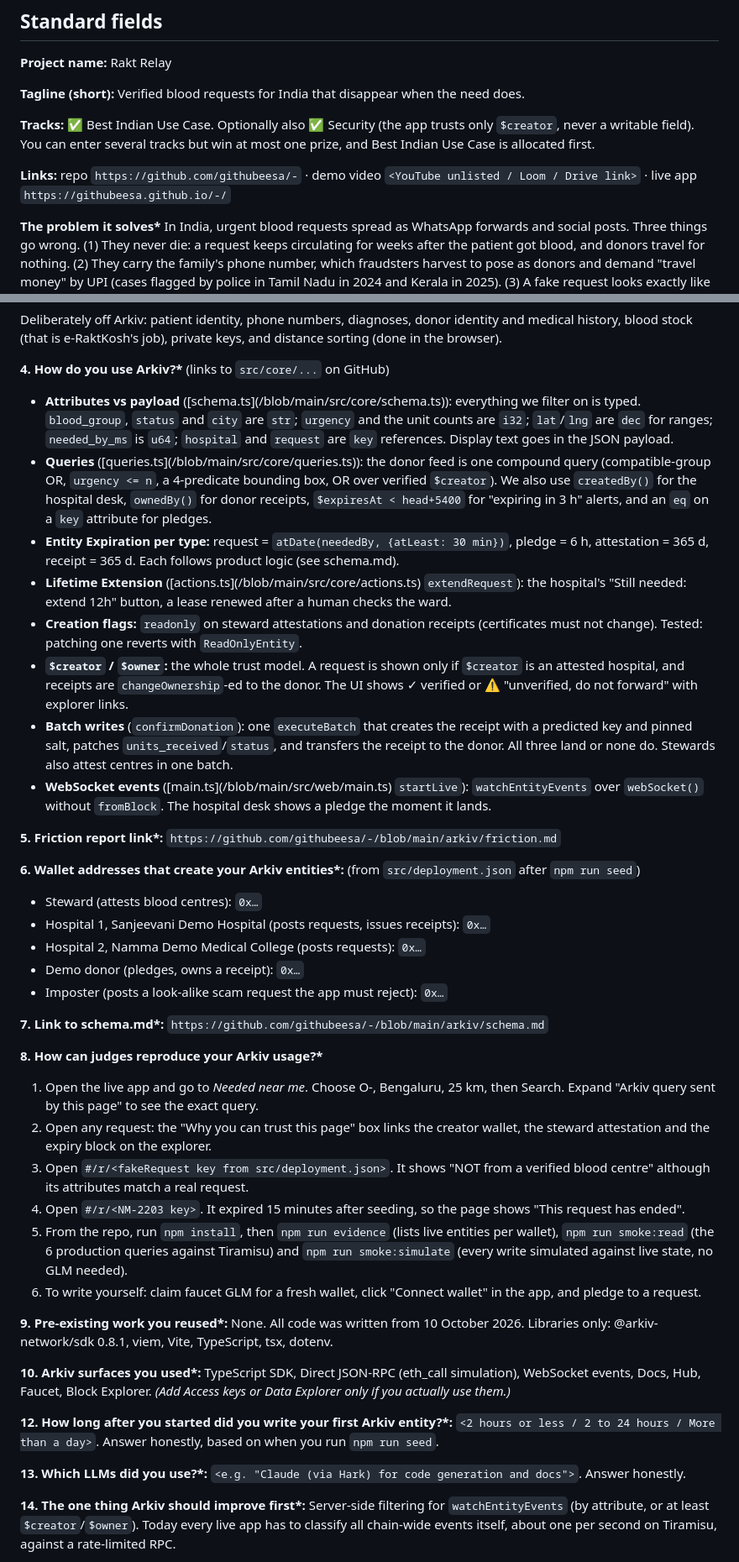
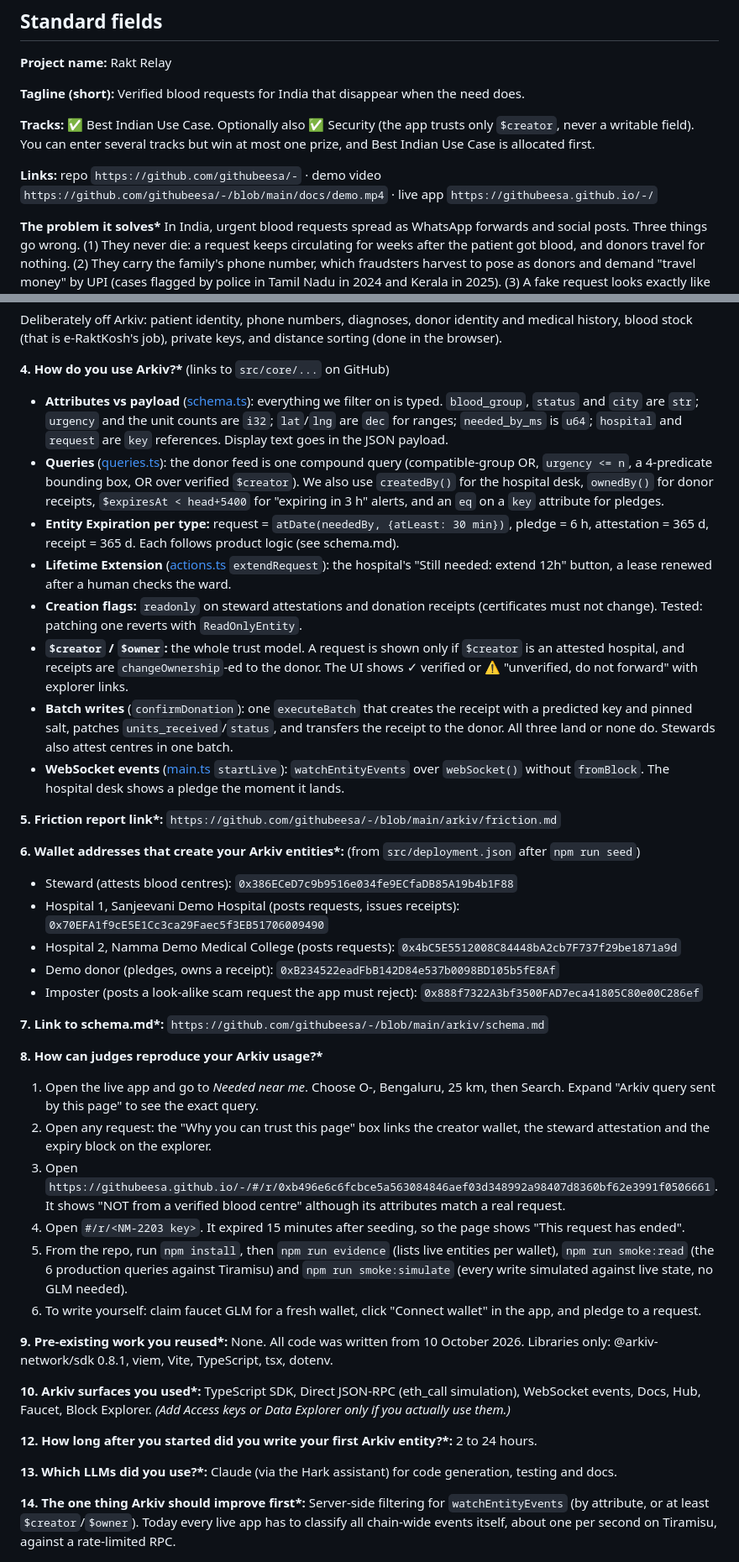
Before and after one commit to githubeesa/-, a Markdown page: docs/submission.md, 2 parts joined by grey strips. Shown at 84% size. Drawn GitHub-style.

Commit message:
Fill submission text

```diff
--- a/docs/submission.md
+++ b/docs/submission.md
@@ -10,7 +10,7 @@ Replace every `<…>` before submitting. Never paste private keys, seed phrases,
 
 **Tracks:** ✅ Best Indian Use Case. Optionally also ✅ Security (the app trusts only `$creator`, never a writable field). You can enter several tracks but win at most one prize, and Best Indian Use Case is allocated first.
 
-**Links:** repo `https://github.com/githubeesa/-` · demo video `<YouTube unlisted / Loom / Drive link>` · live app `https://githubeesa.github.io/-/`
+**Links:** repo `https://github.com/githubeesa/-` · demo video `https://github.com/githubeesa/-/blob/main/docs/demo.mp4` · live app `https://githubeesa.github.io/-/`
 
 **The problem it solves\***
 In India, urgent blood requests spread as WhatsApp forwards and social posts. Three things go wrong. (1) They never die: a request keeps circulating for weeks after the patient got blood, and donors travel for nothing. (2) They carry the family's phone number, which fraudsters harvest to pose as donors and demand "travel money" by UPI (cases flagged by police in Tamil Nadu in 2024 and Kerala in 2025). (3) A fake request looks exactly like a real one.
@@ -51,30 +51,30 @@ On Arkiv, three things hold for every client, including other people's apps:
 Deliberately off Arkiv: patient identity, phone numbers, diagnoses, donor identity and medical history, blood stock (that is e-RaktKosh's job), private keys, and distance sorting (done in the browser).
 
 **4. How do you use Arkiv?\*** (links to `src/core/...` on GitHub)
-- **Attributes vs payload** ([schema.ts](<repo>/blob/main/src/core/schema.ts)): everything we filter on is typed. `blood_group`, `status` and `city` are `str`; `urgency` and the unit counts are `i32`; `lat`/`lng` are `dec` for ranges; `needed_by_ms` is `u64`; `hospital` and `request` are `key` references. Display text goes in the JSON payload.
-- **Queries** ([queries.ts](<repo>/blob/main/src/core/queries.ts)): the donor feed is one compound query (compatible-group OR, `urgency <= n`, a 4-predicate bounding box, OR over verified `$creator`). We also use `createdBy()` for the hospital desk, `ownedBy()` for donor receipts, `$expiresAt < head+5400` for "expiring in 3 h" alerts, and an `eq` on a `key` attribute for pledges.
+- **Attributes vs payload** ([schema.ts](https://github.com/githubeesa/-/blob/main/src/core/schema.ts)): everything we filter on is typed. `blood_group`, `status` and `city` are `str`; `urgency` and the unit counts are `i32`; `lat`/`lng` are `dec` for ranges; `needed_by_ms` is `u64`; `hospital` and `request` are `key` references. Display text goes in the JSON payload.
+- **Queries** ([queries.ts](https://github.com/githubeesa/-/blob/main/src/core/queries.ts)): the donor feed is one compound query (compatible-group OR, `urgency <= n`, a 4-predicate bounding box, OR over verified `$creator`). We also use `createdBy()` for the hospital desk, `ownedBy()` for donor receipts, `$expiresAt < head+5400` for "expiring in 3 h" alerts, and an `eq` on a `key` attribute for pledges.
 - **Entity Expiration per type:** request = `atDate(neededBy, {atLeast: 30 min})`, pledge = 6 h, attestation = 365 d, receipt = 365 d. Each follows product logic (see schema.md).
-- **Lifetime Extension** ([actions.ts](<repo>/blob/main/src/core/actions.ts) `extendRequest`): the hospital's "Still needed: extend 12h" button, a lease renewed after a human checks the ward.
+- **Lifetime Extension** ([actions.ts](https://github.com/githubeesa/-/blob/main/src/core/actions.ts) `extendRequest`): the hospital's "Still needed: extend 12h" button, a lease renewed after a human checks the ward.
 - **Creation flags:** `readonly` on steward attestations and donation receipts (certificates must not change). Tested: patching one reverts with `ReadOnlyEntity`.
 - **`$creator` / `$owner`:** the whole trust model. A request is shown only if `$creator` is an attested hospital, and receipts are `changeOwnership`-ed to the donor. The UI shows ✓ verified or ⚠ "unverified, do not forward" with explorer links.
 - **Batch writes** (`confirmDonation`): one `executeBatch` that creates the receipt with a predicted key and pinned salt, patches `units_received`/`status`, and transfers the receipt to the donor. All three land or none do. Stewards also attest centres in one batch.
-- **WebSocket events** ([main.ts](<repo>/blob/main/src/web/main.ts) `startLive`): `watchEntityEvents` over `webSocket()` without `fromBlock`. The hospital desk shows a pledge the moment it lands.
+- **WebSocket events** ([main.ts](https://github.com/githubeesa/-/blob/main/src/web/main.ts) `startLive`): `watchEntityEvents` over `webSocket()` without `fromBlock`. The hospital desk shows a pledge the moment it lands.
 
 **5. Friction report link\*:** `https://github.com/githubeesa/-/blob/main/arkiv/friction.md`
 
 **6. Wallet addresses that create your Arkiv entities\*:** (from `src/deployment.json` after `npm run seed`)
-- Steward (attests blood centres): `0x…`
-- Hospital 1, Sanjeevani Demo Hospital (posts requests, issues receipts): `0x…`
-- Hospital 2, Namma Demo Medical College (posts requests): `0x…`
-- Demo donor (pledges, owns a receipt): `0x…`
-- Imposter (posts a look-alike scam request the app must reject): `0x…`
+- Steward (attests blood centres): `0x386ECeD7c9b9516e034fe9ECfaDB85A19b4b1F88`
+- Hospital 1, Sanjeevani Demo Hospital (posts requests, issues receipts): `0x70EFA1f9cE5E1Cc3ca29Faec5f3EB51706009490`
+- Hospital 2, Namma Demo Medical College (posts requests): `0x4bC5E5512008C84448bA2cb7F737f29be1871a9d`
+- Demo donor (pledges, owns a receipt): `0xB234522eadFbB142D84e537b0098BD105b5fE8Af`
+- Imposter (posts a look-alike scam request the app must reject): `0x888f7322A3bf3500FAD7eca41805C80e00C286ef`
 
 **7. Link to schema.md\*:** `https://github.com/githubeesa/-/blob/main/arkiv/schema.md`
 
 **8. How can judges reproduce your Arkiv usage?\***
 1. Open the live app and go to *Needed near me*. Choose O-, Bengaluru, 25 km, then Search. Expand "Arkiv query sent by this page" to see the exact query.
 2. Open any request: the "Why you can trust this page" box links the creator wallet, the steward attestation and the expiry block on the explorer.
-3. Open `#/r/<fakeRequest key from src/deployment.json>`. It shows "NOT from a verified blood centre" although its attributes match a real request.
+3. Open `https://githubeesa.github.io/-/#/r/0xb496e6c6fcbce5a563084846aef03d348992a98407d8360bf62e3991f0506661`. It shows "NOT from a verified blood centre" although its attributes match a real request.
 4. Open `#/r/<NM-2203 key>`. It expired 15 minutes after seeding, so the page shows "This request has ended".
 5. From the repo, run `npm install`, then `npm run evidence` (lists live entities per wallet), `npm run smoke:read` (the 6 production queries against Tiramisu) and `npm run smoke:simulate` (every write simulated against live state, no GLM needed).
 6. To write yourself: claim faucet GLM for a fresh wallet, click "Connect wallet" in the app, and pledge to a request.
@@ -83,9 +83,9 @@ Deliberately off Arkiv: patient identity, phone numbers, diagnoses, donor identi
 
 **10. Arkiv surfaces you used\*:** TypeScript SDK, Direct JSON-RPC (eth_call simulation), WebSocket events, Docs, Hub, Faucet, Block Explorer. *(Add Access keys or Data Explorer only if you actually use them.)*
 
-**12. How long after you started did you write your first Arkiv entity?\*:** `<2 hours or less / 2 to 24 hours / More than a day>`. Answer honestly, based on when you run `npm run seed`.
+**12. How long after you started did you write your first Arkiv entity?\*:** 2 to 24 hours.
 
-**13. Which LLMs did you use?\*:** `<e.g. "Claude (via Hark) for code generation and docs">`. Answer honestly.
+**13. Which LLMs did you use?\*:** Claude (via the Hark assistant) for code generation, testing and docs.
 
 **14. The one thing Arkiv should improve first\*:** Server-side filtering for `watchEntityEvents` (by attribute, or at least `$creator`/`$owner`). Today every live app has to classify all chain-wide events itself, about one per second on Tiramisu, against a rate-limited RPC.
 
```
Also changed, not shown: other parts of docs/submission.md (+2 -2 lines).
